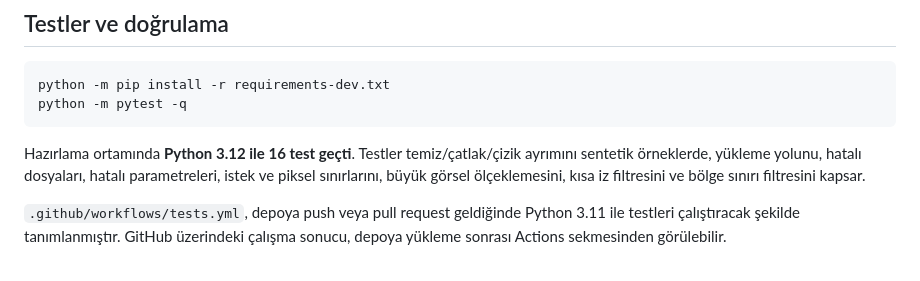
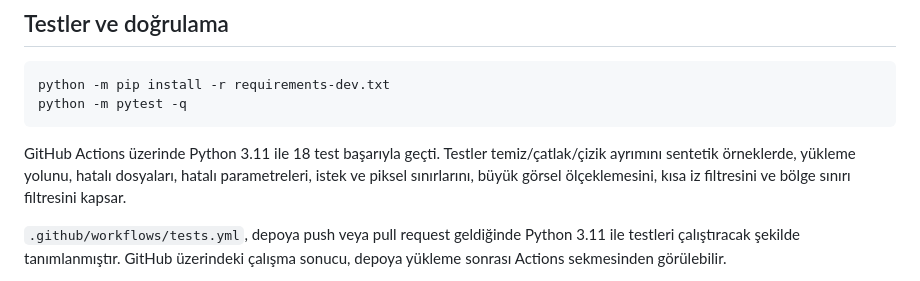
Before and after one commit to hasanonuryavuz/crack-detector, a Markdown page: README.md, the part around the change. Drawn GitHub-style.

````diff
--- a/README.md
+++ b/README.md
@@ -119,7 +119,7 @@ python -m pip install -r requirements-dev.txt
 python -m pytest -q
 ```
 
-Hazırlama ortamında **Python 3.12 ile 16 test geçti**. Testler temiz/çatlak/çizik ayrımını sentetik örneklerde, yükleme yolunu, hatalı dosyaları, hatalı parametreleri, istek ve piksel sınırlarını, büyük görsel ölçeklemesini, kısa iz filtresini ve bölge sınırı filtresini kapsar.
+GitHub Actions üzerinde Python 3.11 ile 18 test başarıyla geçti. Testler temiz/çatlak/çizik ayrımını sentetik örneklerde, yükleme yolunu, hatalı dosyaları, hatalı parametreleri, istek ve piksel sınırlarını, büyük görsel ölçeklemesini, kısa iz filtresini ve bölge sınırı filtresini kapsar.
 
 `.github/workflows/tests.yml`, depoya push veya pull request geldiğinde Python 3.11 ile testleri çalıştıracak şekilde tanımlanmıştır. GitHub üzerindeki çalışma sonucu, depoya yükleme sonrası Actions sekmesinden görülebilir.
 
````
